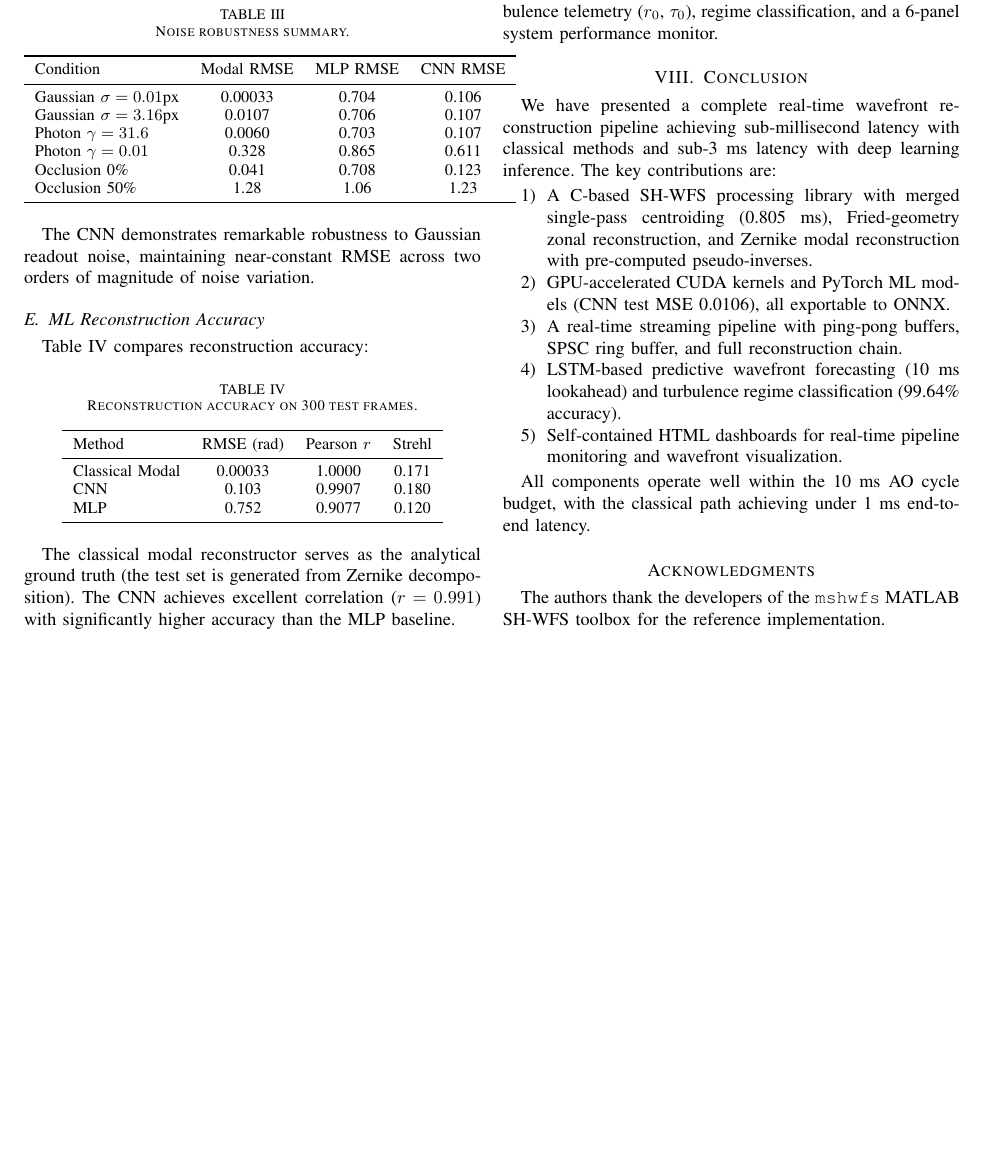
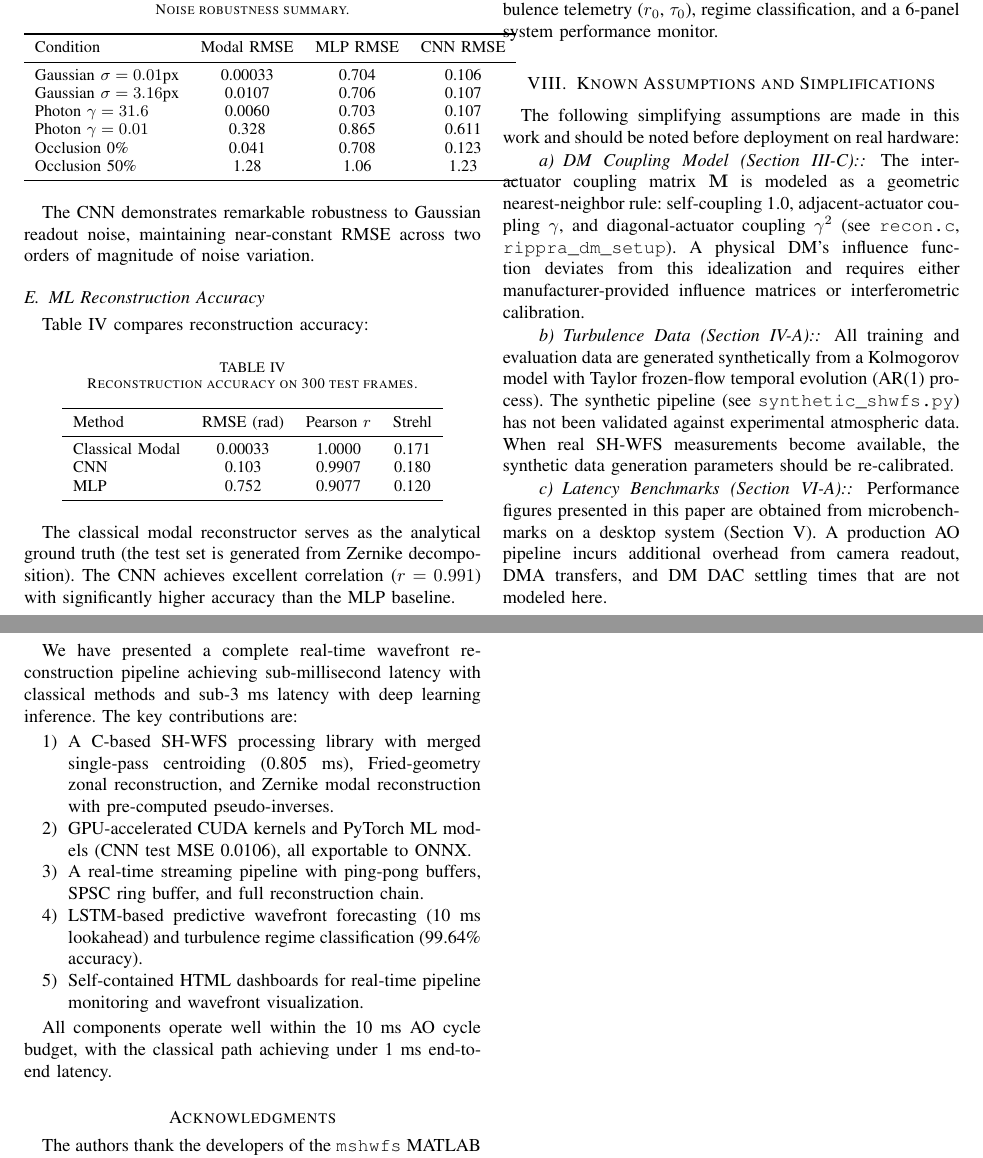
Before and after one commit to PxA-Labs/Project-RIPRA, a LaTeX paper (docs/paper/rippra_paper.tex): part of page 3 of 4 before the commit and two parts of pages 3 and 4 of 4 after it, the two joined at a grey line, cut so that both start at the same text, the shorter picture padded with empty space. Compiled offline with pdfLaTeX.

Commit message:
docs: add Known Assumptions and Simplifications section to README and paper
- Documents three key simplifications: DM geometric coupling (recon.c), synthetic turbulence data (synthetic_shwfs.py), microbenchmark-only latency figures
- Each assumption cross-referenced to the code location that encodes it
- Added to both README.md and docs/paper/rippra_paper.tex
- Fixes #33

```diff
--- a/docs/paper/rippra_paper.tex
+++ b/docs/paper/rippra_paper.tex
@@ -333,6 +333,20 @@ The pipeline dashboard (\texttt{pipeline\_dashboard.html}) is a self-contained H
 
 Additional dashboards provide Zernike modal weight tracking (20 coefficients), low-order time-series (500 frames), turbulence telemetry ($r_0$, $\tau_0$), regime classification, and a 6-panel system performance monitor.
 
+\section{Known Assumptions and Simplifications}
+\label{sec:assumptions}
+
+The following simplifying assumptions are made in this work and should be noted before deployment on real hardware:
+
+\paragraph{DM Coupling Model (Section~\ref{sec:dm}):}
+The inter-actuator coupling matrix $\mathbf{M}$ is modeled as a geometric nearest-neighbor rule: self-coupling~1.0, adjacent-actuator coupling~$\gamma$, and diagonal-actuator coupling~$\gamma^2$ (see \texttt{recon.c}, \texttt{rippra\_dm\_setup}). A physical DM's influence function deviates from this idealization and requires either manufacturer-provided influence matrices or interferometric calibration.
+
+\paragraph{Turbulence Data (Section~\ref{sec:dataset}):}
+All training and evaluation data are generated synthetically from a Kolmogorov model with Taylor frozen-flow temporal evolution (AR(1) process). The synthetic pipeline (see \texttt{synthetic\_shwfs.py}) has not been validated against experimental atmospheric data. When real SH-WFS measurements become available, the synthetic data generation parameters should be re-calibrated.
+
+\paragraph{Latency Benchmarks (Section~\ref{sec:perf}):}
+Performance figures presented in this paper are obtained from microbenchmarks on a desktop system (Section~\ref{sec:impl}). A production AO pipeline incurs additional overhead from camera readout, DMA transfers, and DM DAC settling times that are not modeled here.
+
 \section{Conclusion}
 \label{sec:conclusion}
 
```
Also changed, not shown: README.md.
